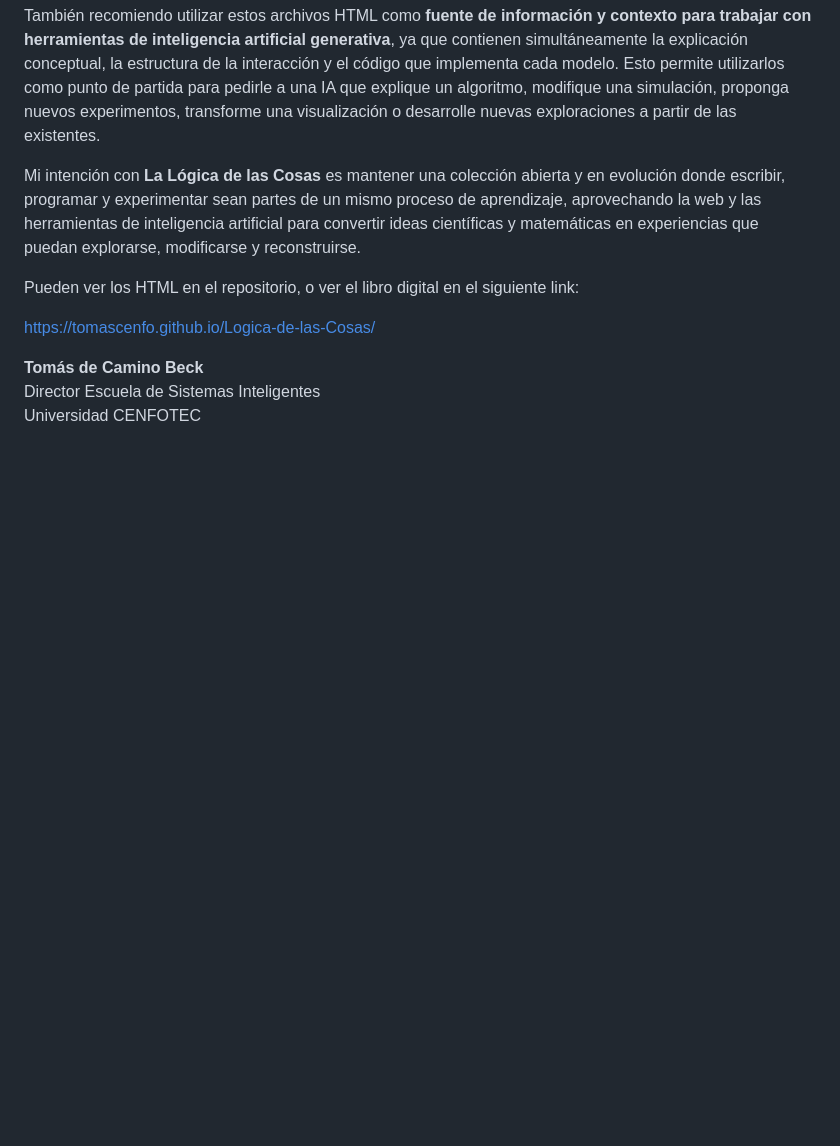
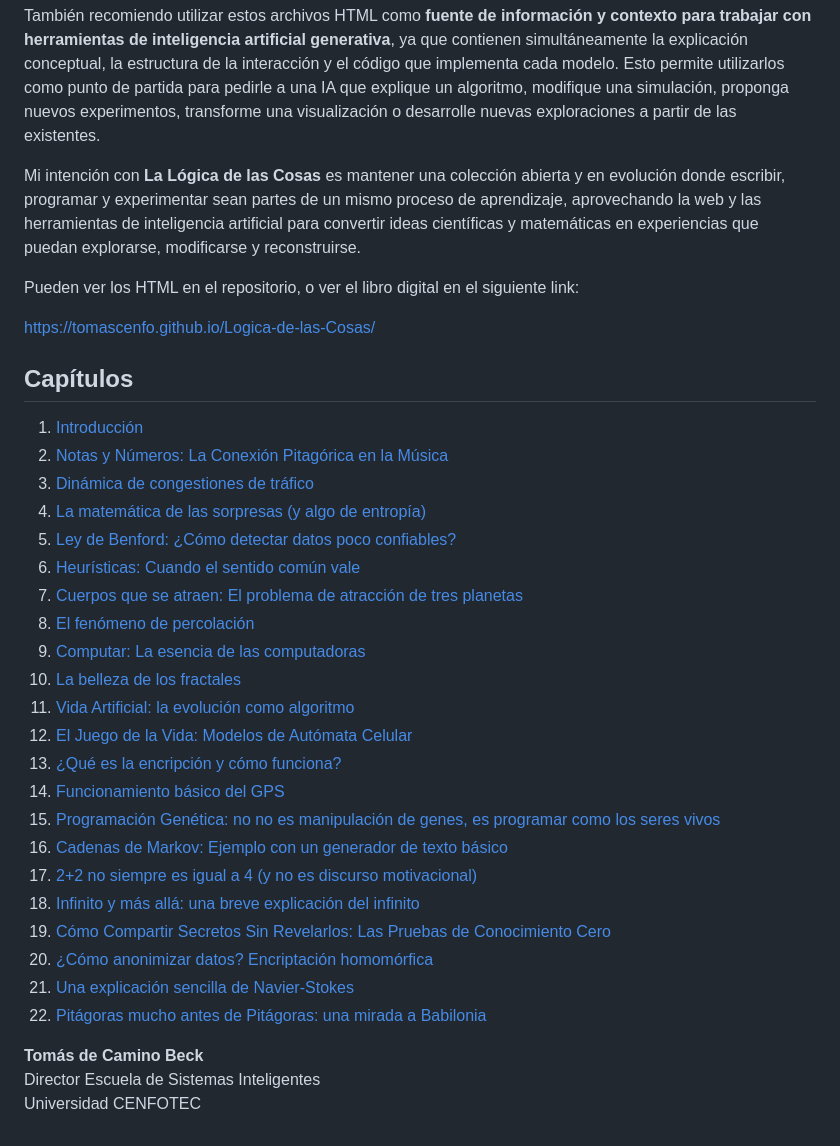
Before and after one commit to tomascenfo/Logica-de-las-Cosas, a Markdown page: README.md, the part around the change. Drawn GitHub-style; blank space fills up the shorter version.

```diff
--- a/README.md
+++ b/README.md
@@ -18,6 +18,33 @@ Pueden ver los HTML en el repositorio, o ver el libro digital en el siguiente li
 
 https://tomascenfo.github.io/Logica-de-las-Cosas/
 
+
+## Capítulos
+
+1. [Introducción](docs/introduccion/index.html)
+2. [Notas y Números: La Conexión Pitagórica en la Música](docs/musica-mate/index.html)
+3. [Dinámica de congestiones de tráfico](docs/congestiones/index.html)
+4. [La matemática de las sorpresas (y algo de entropía)](docs/entropia/index.html)
+5. [Ley de Benford: ¿Cómo detectar datos poco confiables?](docs/ley-benford/index.html)
+6. [Heurísticas: Cuando el sentido común vale](docs/heuristicas/index.html)
+7. [Cuerpos que se atraen: El problema de atracción de tres planetas](docs/cuerpos/index.html)
+8. [El fenómeno de percolación](docs/percolacion/index.html)
+9. [Computar: La esencia de las computadoras](docs/computar/index.html)
+10. [La belleza de los fractales](docs/fractales/index.html)
+11. [Vida Artificial: la evolución como algoritmo](docs/geneticos/index.html)
+12. [El Juego de la Vida: Modelos de Autómata Celular](docs/game-of-life/index.html)
+13. [¿Qué es la encripción y cómo funciona?](docs/encriptacion/index.html)
+14. [Funcionamiento básico del GPS](docs/GPS/index.html)
+15. [Programación Genética: no no es manipulación de genes, es programar como los seres vivos](docs/programacion-genetica/index.html)
+16. [Cadenas de Markov: Ejemplo con un generador de texto básico](docs/markov/index.html)
+17. [2+2 no siempre es igual a 4 (y no es discurso motivacional)](docs/modulo/index.html)
+18. [Infinito y más allá: una breve explicación del infinito](docs/infinito/index.html)
+19. [Cómo Compartir Secretos Sin Revelarlos: Las Pruebas de Conocimiento Cero](docs/ZKP/index.html)
+20. [¿Cómo anonimizar datos? Encriptación homomórfica](docs/homomorfica/index.html)
+21. [Una explicación sencilla de Navier-Stokes](docs/navier-stokes/index.html)
+22. [Pitágoras mucho antes de Pitágoras: una mirada a Babilonia](docs/plimbton/index.html)
+
+
 **Tomás de Camino Beck**
 Director Escuela de Sistemas Inteligentes
 Universidad CENFOTEC
```
